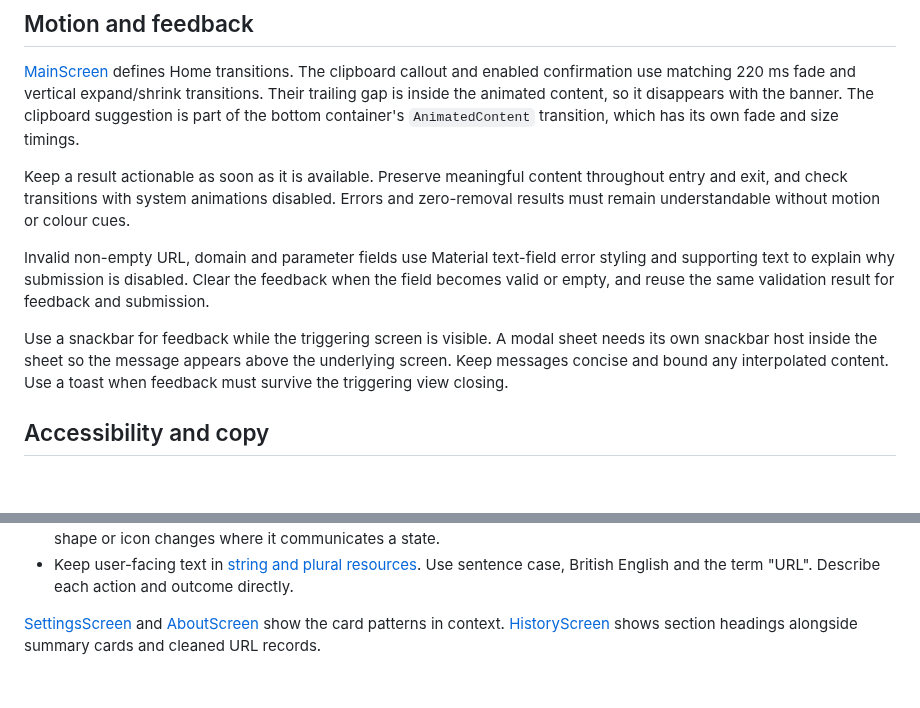
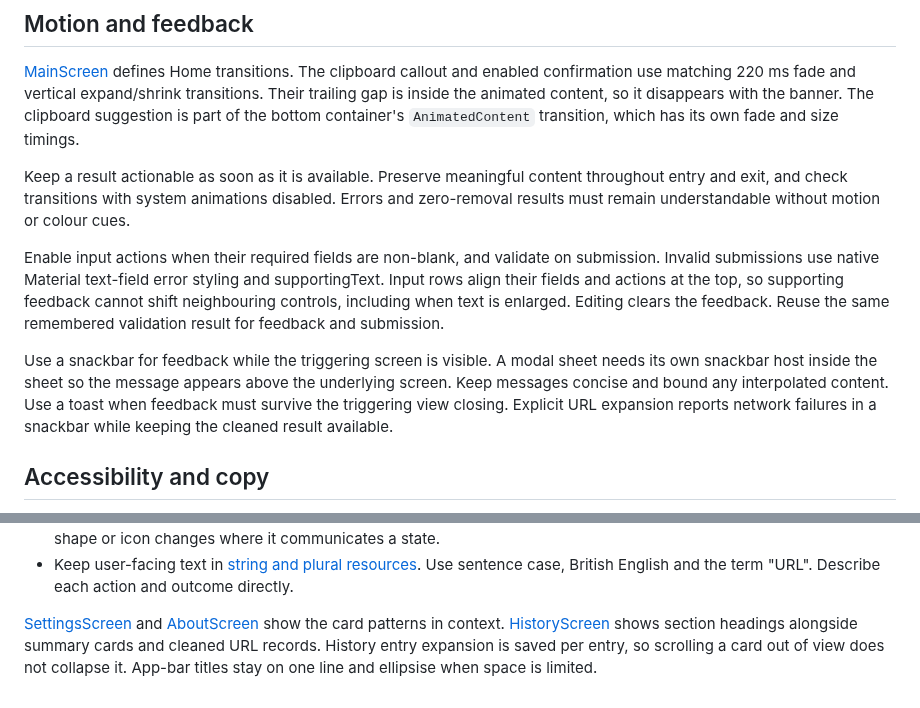
Before and after one commit to arpitnnd/Tidy, a Markdown page: docs/design-system.md, 2 parts joined by grey strips. Drawn GitHub-style; blank space fills up the shorter version.

Commit message:
docs: Describe reviewed input and History flows

```diff
--- a/docs/design-system.md
+++ b/docs/design-system.md
@@ -232,14 +232,17 @@ Keep a result actionable as soon as it is available. Preserve meaningful content
 entry and exit, and check transitions with system animations disabled. Errors and zero-removal
 results must remain understandable without motion or colour cues.
 
-Invalid non-empty URL, domain and parameter fields use Material text-field error styling and
-supporting text to explain why submission is disabled. Clear the feedback when the field becomes
-valid or empty, and reuse the same validation result for feedback and submission.
+Enable input actions when their required fields are non-blank, and validate on submission.
+Invalid submissions use native Material text-field error styling and supportingText. Input
+rows align their fields and actions at the top, so supporting feedback cannot shift neighbouring
+controls, including when text is enlarged. Editing clears the feedback.
+Reuse the same remembered validation result for feedback and submission.
 
 Use a snackbar for feedback while the triggering screen is visible. A modal sheet needs its own
 snackbar host inside the sheet so the message appears above the underlying screen. Keep messages
 concise and bound any interpolated content. Use a toast when feedback must survive the
-triggering view closing.
+triggering view closing. Explicit URL expansion reports network failures in a snackbar while
+keeping the cleaned result available.
 
 ## Accessibility and copy
 
@@ -263,4 +266,6 @@ When changing a component or screen:
 [SettingsScreen](../app/src/main/java/com/tidy/app/ui/settings/SettingsScreen.kt) and
 [AboutScreen](../app/src/main/java/com/tidy/app/ui/about/AboutScreen.kt) show the card patterns
 in context. [HistoryScreen](../app/src/main/java/com/tidy/app/ui/history/HistoryScreen.kt) shows
-section headings alongside summary cards and cleaned URL records.
+section headings alongside summary cards and cleaned URL records. History entry expansion
+is saved per entry, so scrolling a card out of view does not collapse it. App-bar titles stay
+on one line and ellipsise when space is limited.
```
Also changed, not shown: CHANGELOG.md (+6 -2 lines).
